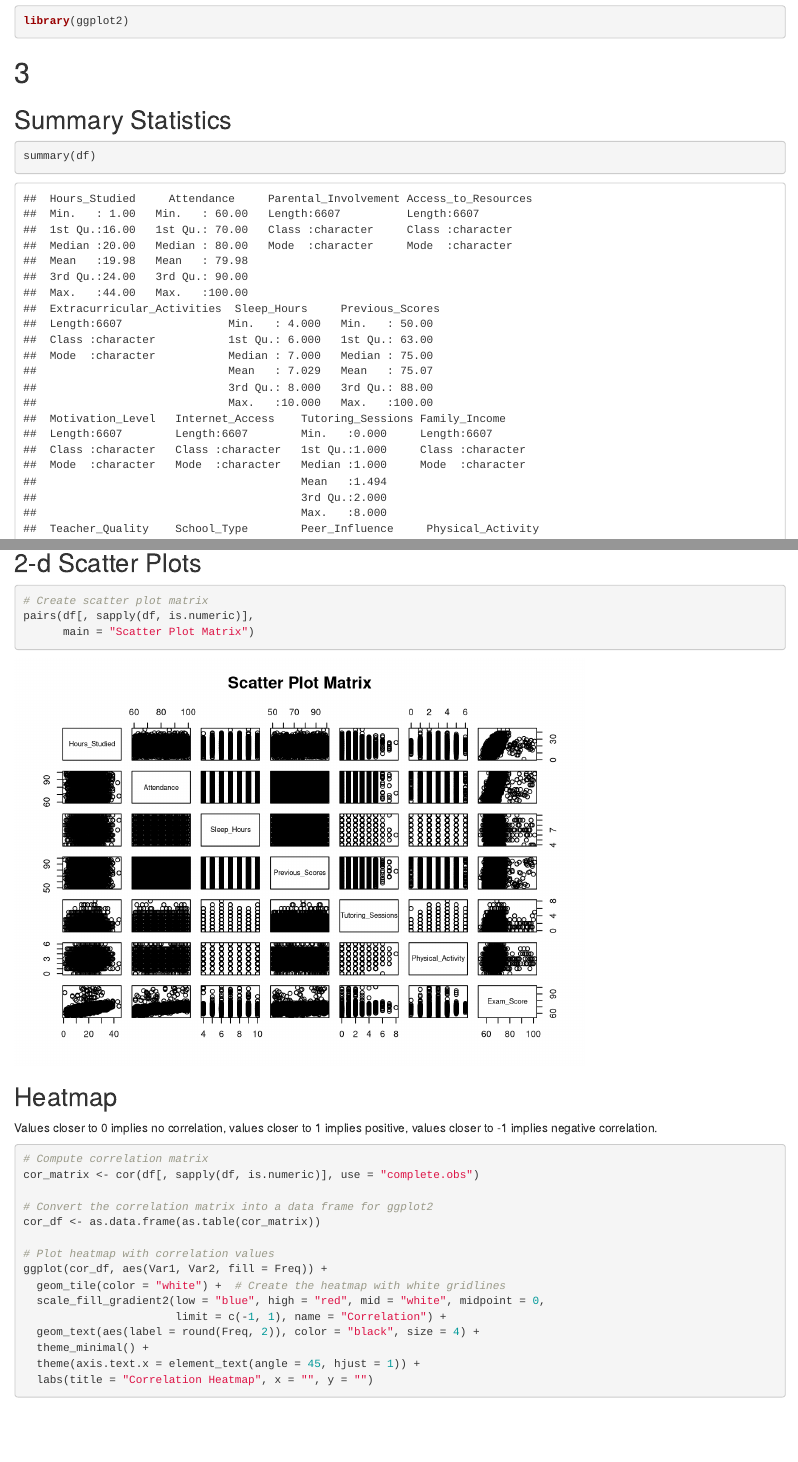
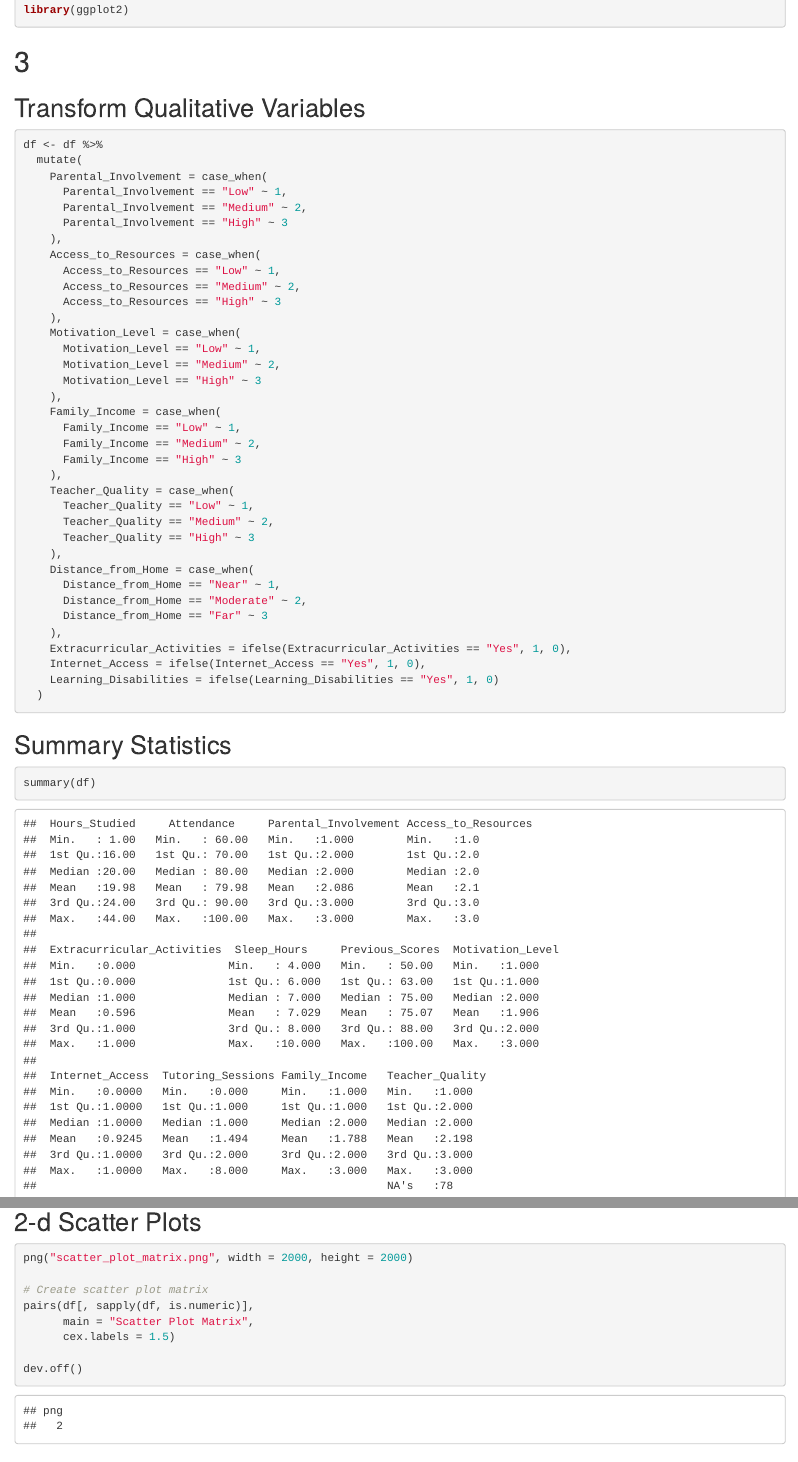
Before and after one commit to random-logic/STA141A-final-project, an R Markdown document (index.Rmd): the page in a window 1100 px wide, from 1030 px down before the commit and from 1410 px down after it, so that both start at the same text, and a second part further down, joined at a grey line. Rendered offline with R 4.5, knitr and Pandoc, with nearby package versions.

Commit message:
add qualitative vars to heatmap

````diff
--- a/index.Rmd
+++ b/index.Rmd
@@ -14,18 +16,61 @@ library(ggplot2)
 ```
 
 # 3
+## Transform Qualitative Variables
+```{r}
+df <- df %>%
+  mutate(
+    Parental_Involvement = case_when(
+      Parental_Involvement == "Low" ~ 1,
+      Parental_Involvement == "Medium" ~ 2,
+      Parental_Involvement == "High" ~ 3
+    ),
+    Access_to_Resources = case_when(
+      Access_to_Resources == "Low" ~ 1,
+      Access_to_Resources == "Medium" ~ 2,
+      Access_to_Resources == "High" ~ 3
+    ),
+    Motivation_Level = case_when(
+      Motivation_Level == "Low" ~ 1,
+      Motivation_Level == "Medium" ~ 2,
+      Motivation_Level == "High" ~ 3
+    ),
+    Family_Income = case_when(
+      Family_Income == "Low" ~ 1,
+      Family_Income == "Medium" ~ 2,
+      Family_Income == "High" ~ 3
+    ),
+    Teacher_Quality = case_when(
+      Teacher_Quality == "Low" ~ 1,
+      Teacher_Quality == "Medium" ~ 2,
+      Teacher_Quality == "High" ~ 3
+    ),
+    Distance_from_Home = case_when(
+      Distance_from_Home == "Near" ~ 1,
+      Distance_from_Home == "Moderate" ~ 2,
+      Distance_from_Home == "Far" ~ 3
+    ),
+    Extracurricular_Activities = ifelse(Extracurricular_Activities == "Yes", 1, 0),
+    Internet_Access = ifelse(Internet_Access == "Yes", 1, 0),
+    Learning_Disabilities = ifelse(Learning_Disabilities == "Yes", 1, 0)
+  )
+```
+
 ## Summary Statistics
-
 ```{r}
 summary(df)
 ```
 
 ## 2-d Scatter Plots
+```{r}
+png("scatter_plot_matrix.png", width = 2000, height = 2000)
 
-```{r}
 # Create scatter plot matrix
 pairs(df[, sapply(df, is.numeric)],
-      main = "Scatter Plot Matrix")
+      main = "Scatter Plot Matrix",
+      cex.labels = 1.5)
+
+dev.off()
 ```
 
 ## Heatmap
````
Also changed, not shown: heat_map.png (added), scatter_plot_matrix.png (added), index.Rmd (6 more changed lines).
